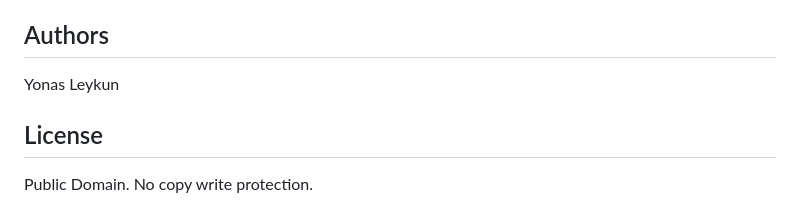
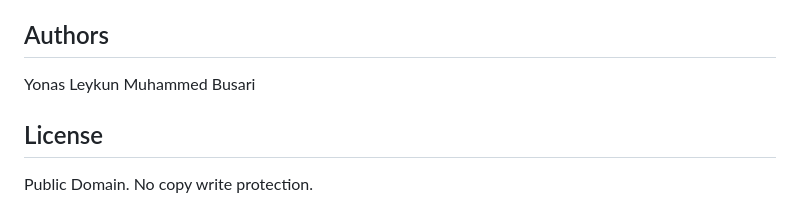
Before and after one commit to yoprogram/AirBnB_clone_v3, a Markdown page: README.md, the part around the change. Rendered like a GitHub page.

```diff
--- a/README.md
+++ b/README.md
@@ -155,6 +155,7 @@ No known bugs at this time.
 
 ## Authors
 Yonas Leykun
+Muhammed Busari
 
 ## License
 Public Domain. No copy write protection.
```
